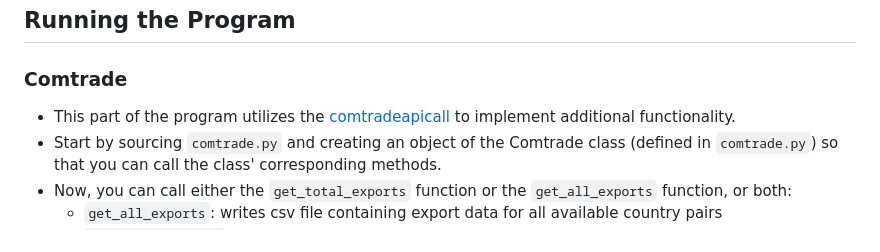
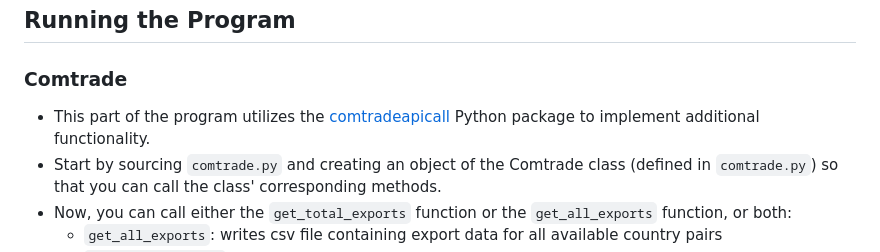
Before and after one commit to westonslayton/Economic-Sanctions-Research, a Markdown page: README.md, the part around the change. Rendered like a GitHub page.

````diff
--- a/README.md
+++ b/README.md
@@ -17,7 +17,7 @@ git push
 * Every time you open RStudio, be sure to run ```git pull``` in the terminal--this will update your local clone of the project with the most up-to-date changes.
 ## Running the Program
 ### Comtrade
-* This part of the program utilizes the [comtradeapicall](https://pypi.org/project/comtradeapicall/) to implement additional functionality.
+* This part of the program utilizes the [comtradeapicall](https://pypi.org/project/comtradeapicall/) Python package to implement additional functionality.
 * Start by sourcing ```comtrade.py``` and creating an object of the Comtrade class (defined in ```comtrade.py```) so that you can call the class' corresponding methods.
 * Now, you can call either the ```get_total_exports``` function or the ```get_all_exports``` function, or both:
   * ```get_all_exports```: writes csv file containing export data for all available country pairs
````
